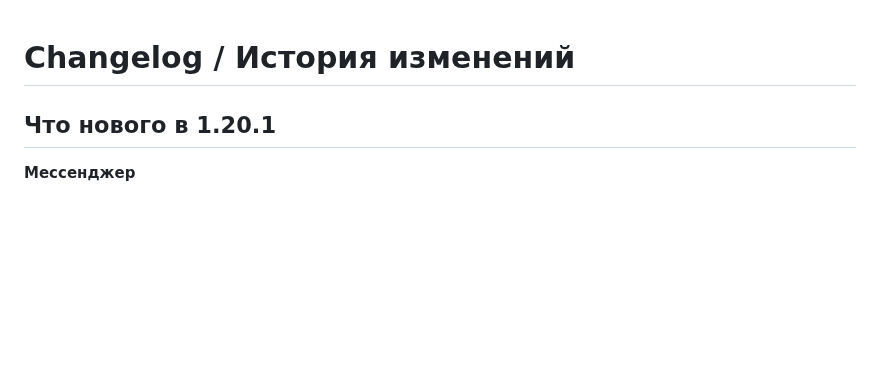
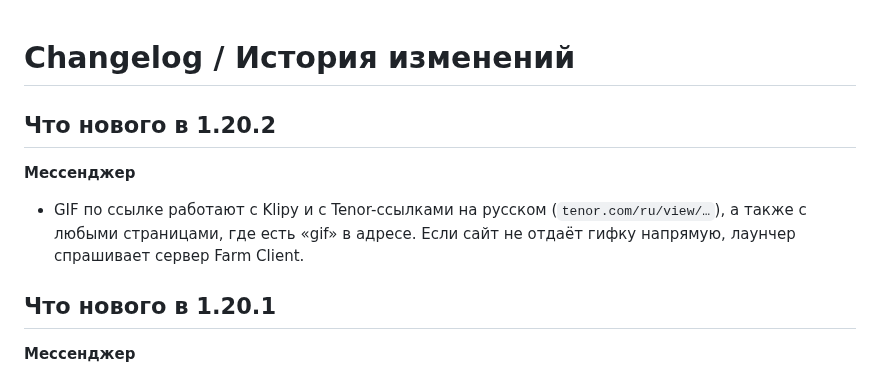
Before and after one commit to R2D27829/Farm-Client, a Markdown page: CHANGELOG.md, the part around the change. Drawn GitHub-style; blank space fills up the shorter version.

Commit message:
CHANGELOG: 1.20.2

```diff
--- a/CHANGELOG.md
+++ b/CHANGELOG.md
@@ -1,4 +1,9 @@
 # Changelog / История изменений
+
+## Что нового в 1.20.2
+
+**Мессенджер**
+- GIF по ссылке работают с Klipy и с Tenor-ссылками на русском (`tenor.com/ru/view/…`), а также с любыми страницами, где есть «gif» в адресе. Если сайт не отдаёт гифку напрямую, лаунчер спрашивает сервер Farm Client.
 
 ## Что нового в 1.20.1
 
```
